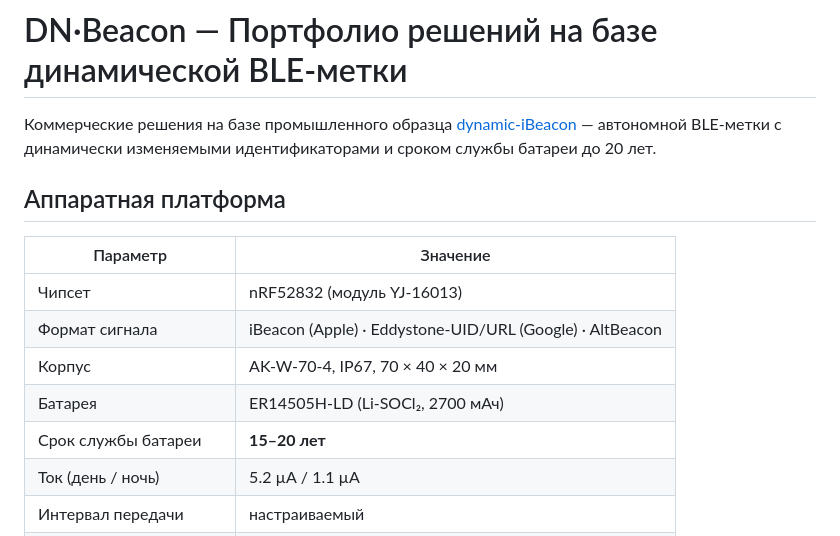
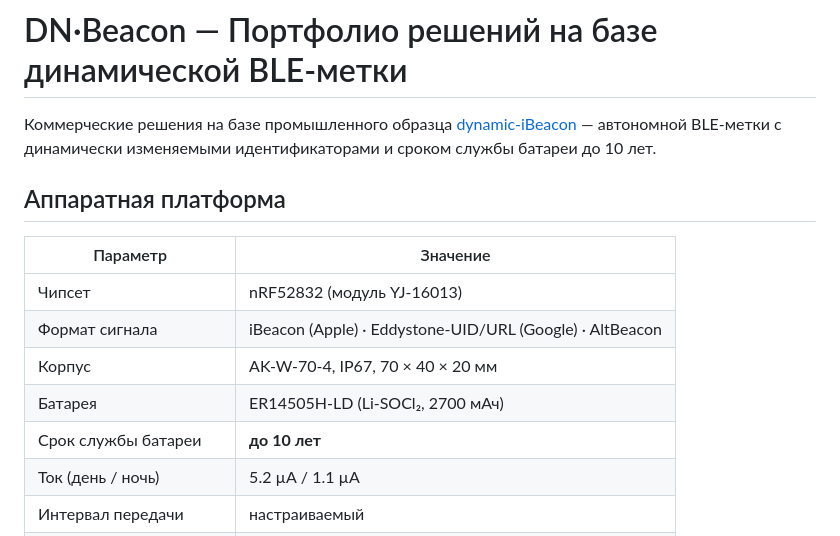
Before and after one commit to sayr777/dn-beacon, a Markdown page: README.md, the part around the change. GitHub-like rendering.

Commit message:
README: fix battery claim 15-20yr -> 10yr

```diff
--- a/README.md
+++ b/README.md
@@ -1,6 +1,6 @@
 # DN·Beacon — Портфолио решений на базе динамической BLE-метки
 
-Коммерческие решения на базе промышленного образца [dynamic-iBeacon](https://github.com/sayr777/dynamic-iBeacon) — автономной BLE-метки с динамически изменяемыми идентификаторами и сроком службы батареи до 20 лет.
+Коммерческие решения на базе промышленного образца [dynamic-iBeacon](https://github.com/sayr777/dynamic-iBeacon) — автономной BLE-метки с динамически изменяемыми идентификаторами и сроком службы батареи до 10 лет.
 
 ## Аппаратная платформа
 
@@ -10,7 +10,7 @@
 | Формат сигнала | iBeacon (Apple) · Eddystone-UID/URL (Google) · AltBeacon |
 | Корпус | AK-W-70-4, IP67, 70 × 40 × 20 мм |
 | Батарея | ER14505H-LD (Li-SOCl₂, 2700 мАч) |
-| Срок службы батареи | **15–20 лет** |
+| Срок службы батареи | **до 10 лет** |
 | Ток (день / ночь) | 5.2 µА / 1.1 µА |
 | Интервал передачи | настраиваемый |
 | Защита идентификатора | AES-128 ECB, смена каждые 5 мин (настраивается) |
```
